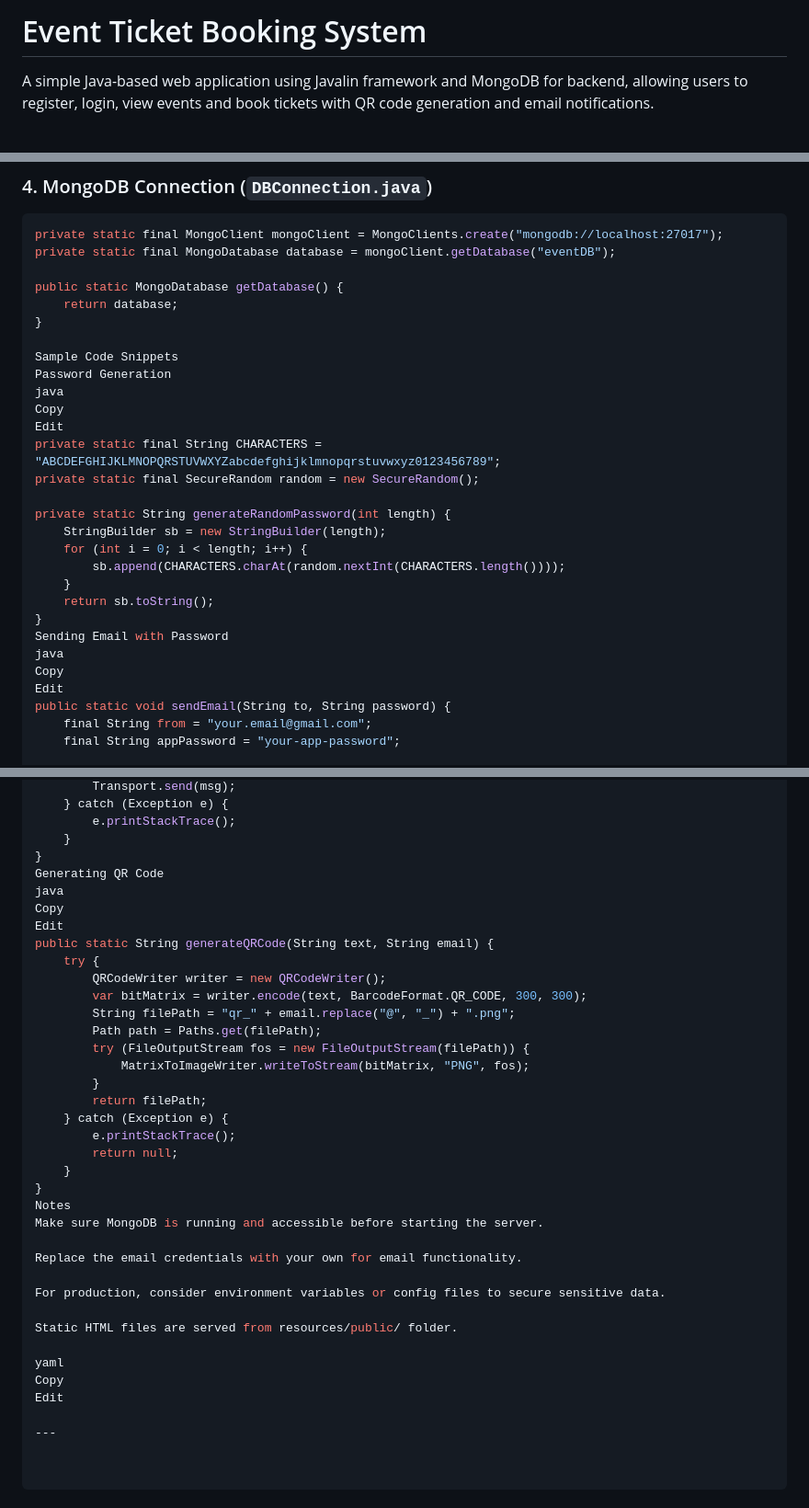
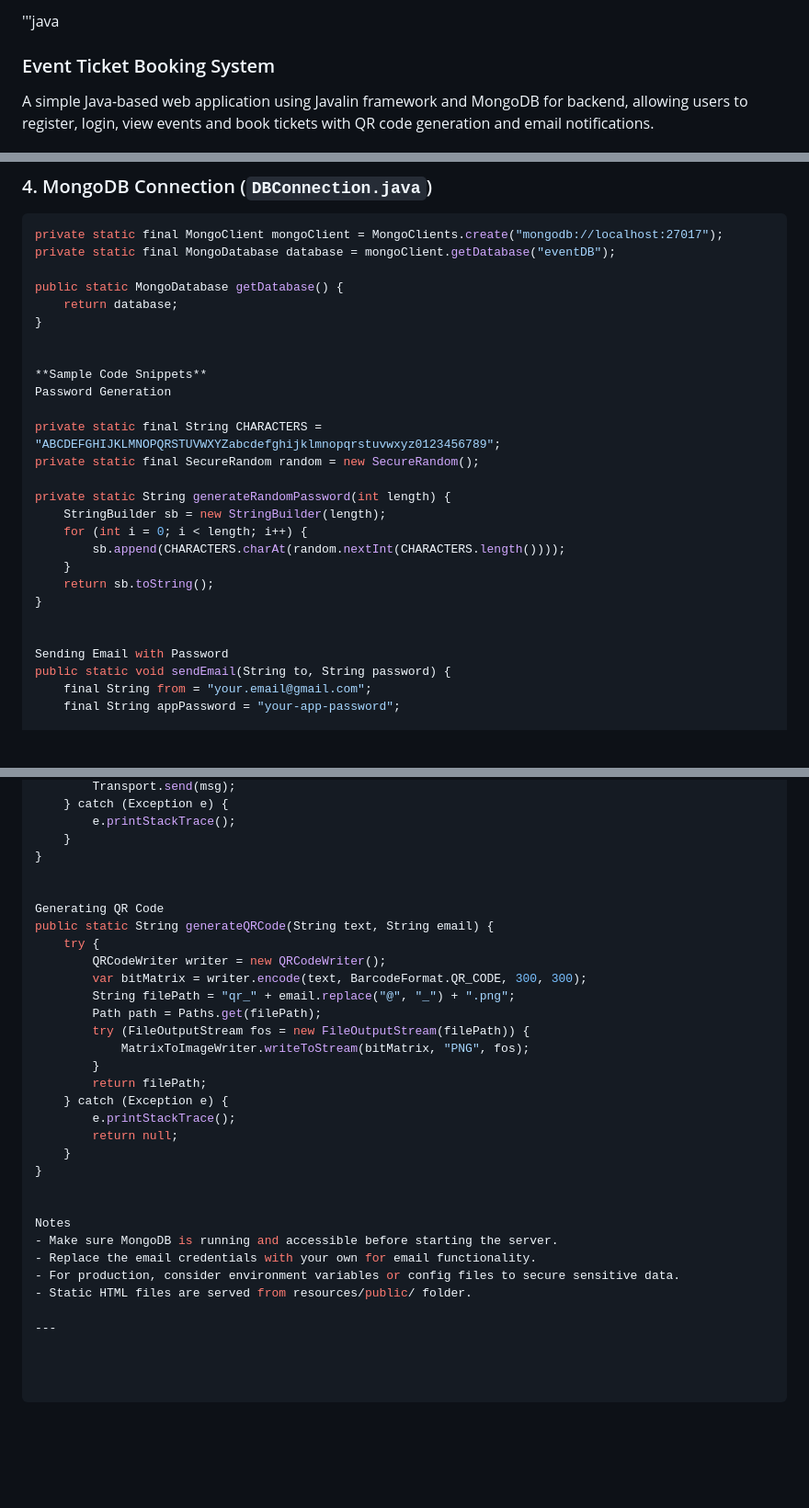
Before and after one commit to Deepali949593/Event-Ticket_token, a Markdown page: README.md, 3 parts joined by grey strips. Shown at 92% size. GitHub-like rendering; blank space fills up the shorter version.

```diff
--- a/README.md
+++ b/README.md
@@ -1,4 +1,5 @@
-# Event Ticket Booking System
+'''java
+### Event Ticket Booking System
 
 A simple Java-based web application using Javalin framework and MongoDB for backend, allowing users to register, login, view events
 and book tickets with QR code generation and email notifications.
@@ -111,11 +112,10 @@ public static MongoDatabase getDatabase() {
     return database;
 }
 
-Sample Code Snippets
+
+**Sample Code Snippets**
 Password Generation
-java
-Copy
-Edit
+
 private static final String CHARACTERS = "ABCDEFGHIJKLMNOPQRSTUVWXYZabcdefghijklmnopqrstuvwxyz0123456789";
 private static final SecureRandom random = new SecureRandom();
 
@@ -126,10 +126,9 @@ private static String generateRandomPassword(int length) {
     }
     return sb.toString();
 }
+
+
 Sending Email with Password
-java
-Copy
-Edit
 public static void sendEmail(String to, String password) {
     final String from = "your.email@gmail.com";
     final String appPassword = "your-app-password";
@@ -157,10 +156,9 @@ public static void sendEmail(String to, String password) {
         e.printStackTrace();
     }
 }
+
+
 Generating QR Code
-java
-Copy
-Edit
 public static String generateQRCode(String text, String email) {
     try {
         QRCodeWriter writer = new QRCodeWriter();
@@ -176,17 +174,12 @@ public static String generateQRCode(String text, String email) {
         return null;
     }
 }
+
+
 Notes
-Make sure MongoDB is running and accessible before starting the server.
-
-Replace the email credentials with your own for email functionality.
-
-For production, consider environment variables or config files to secure sensitive data.
-
-Static HTML files are served from resources/public/ folder.
-
-yaml
-Copy
-Edit
+- Make sure MongoDB is running and accessible before starting the server.
+- Replace the email credentials with your own for email functionality.
+- For production, consider environment variables or config files to secure sensitive data.
+- Static HTML files are served from resources/public/ folder.
 
 ---
```
